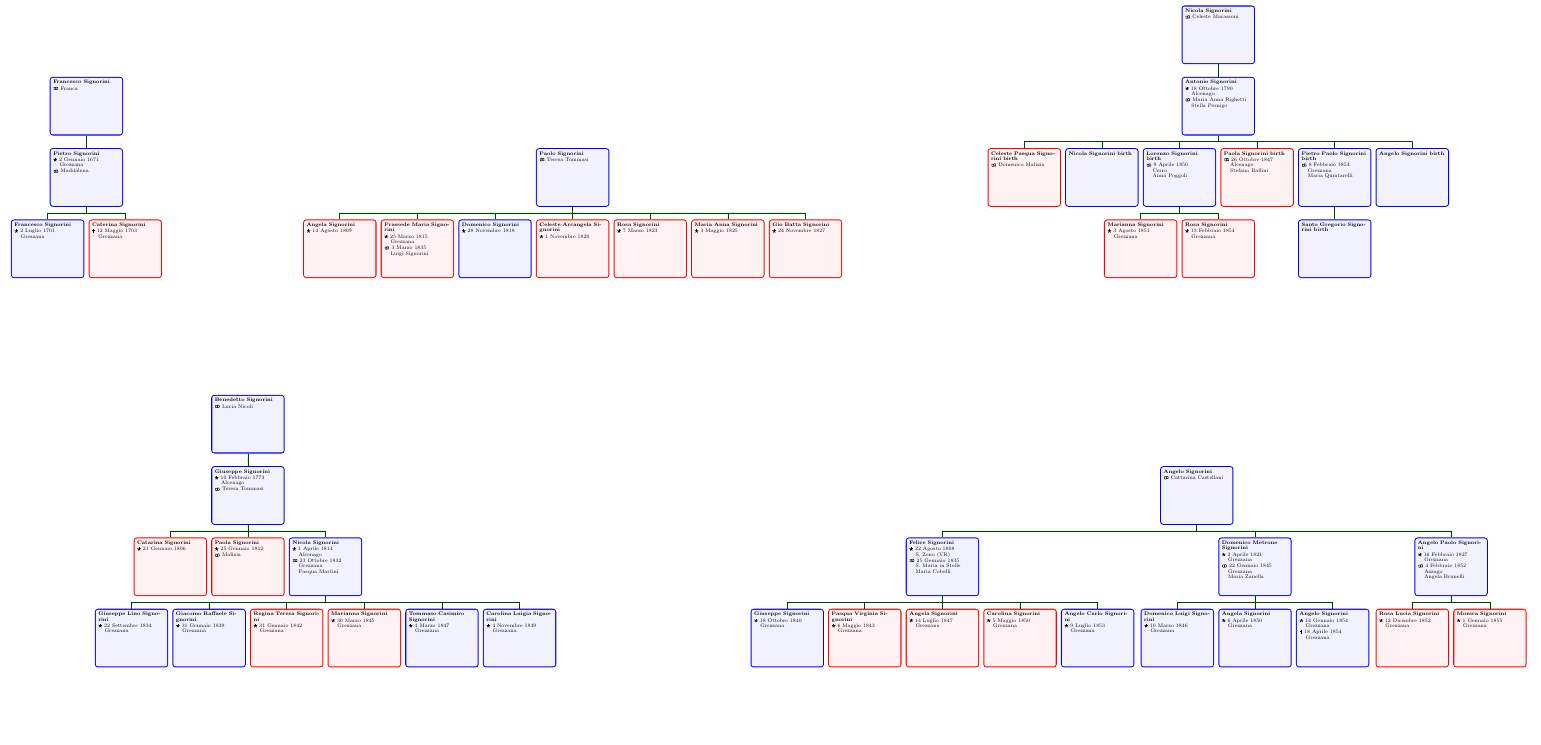
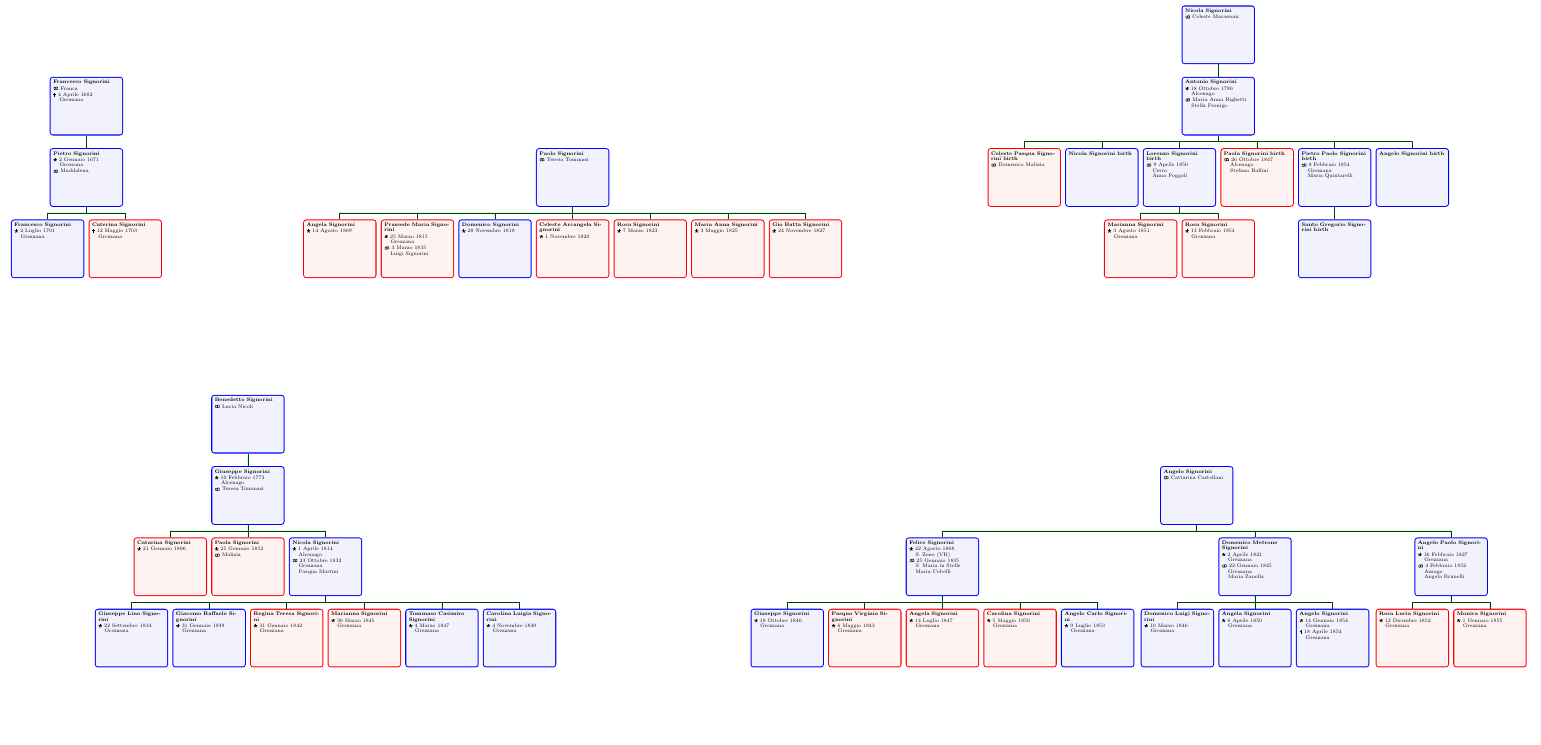
Before and after one commit to QuiMatematica/albero-genealogico, a LaTeX document (src/signorini-altri.tex): part of the page, cut so that both start at the same text. Compiled offline with pdfLaTeX.

Commit message:
Francesco morto nel 1682

```diff
--- a/src/signorini-altri.tex
+++ b/src/signorini-altri.tex
@@ -46,6 +46,7 @@
                 male,
                 name={Francesco \surn{Signorini}},
                 marriage={Franca}{},
+                death={1682-04-04}{Grezzana}
             }
             child{
                 g{
```
